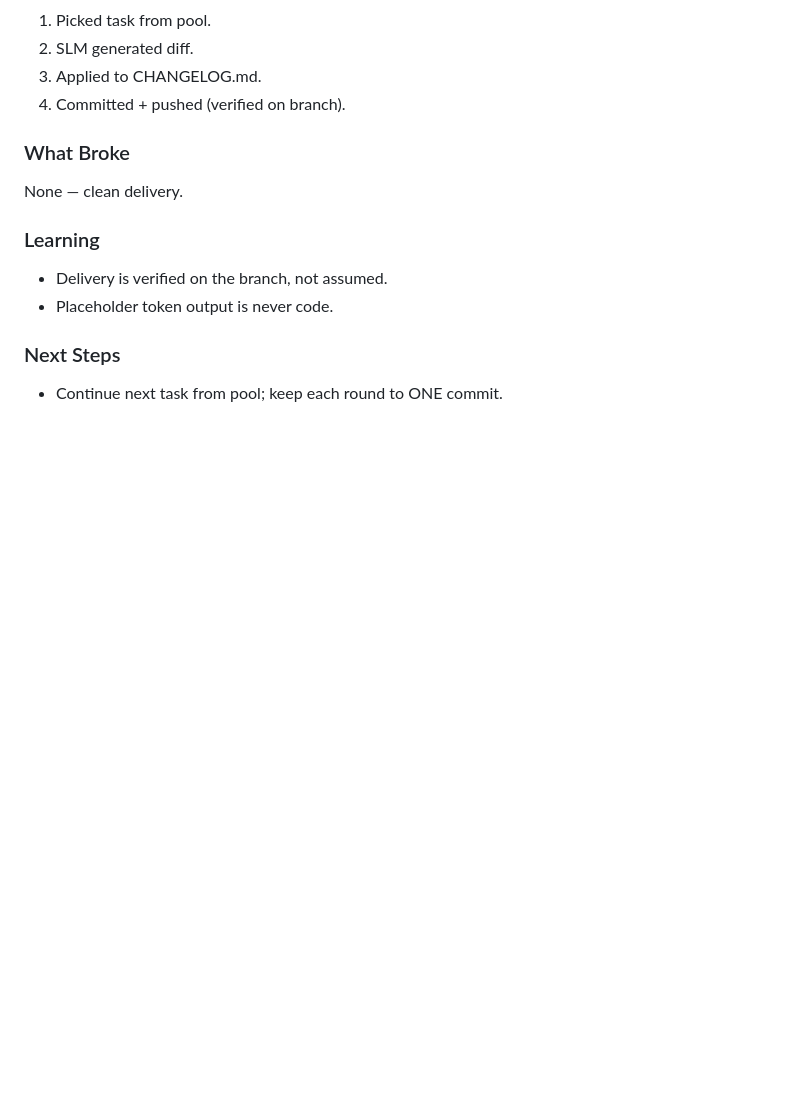
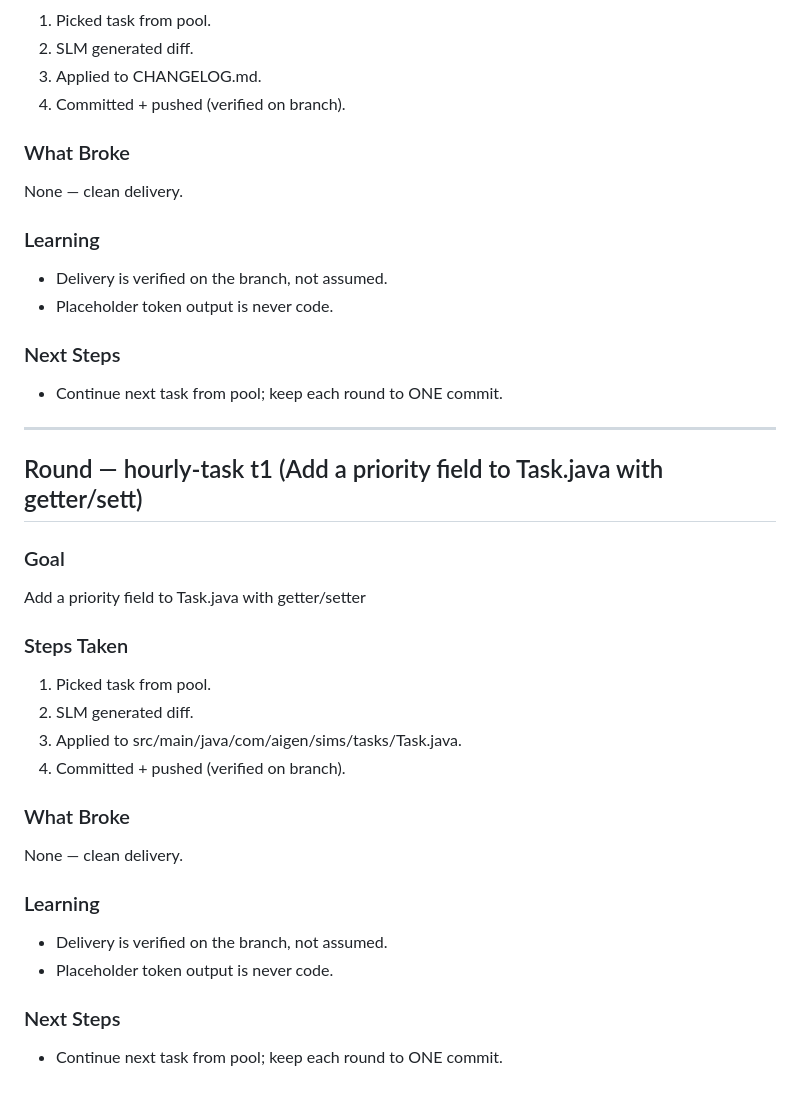
Before and after one commit to chrisalunlloyd2-sudo/SIMS1337, a Markdown page: docs/LEARNINGS.md, the part around the change. Rendered like a GitHub page; blank space fills up the shorter version.

Commit message:
learn: round t1 entry

```diff
--- a/docs/LEARNINGS.md
+++ b/docs/LEARNINGS.md
@@ -103,3 +103,26 @@ None — clean delivery.
 
 ### Next Steps
 - Continue next task from pool; keep each round to ONE commit.
+
+---
+
+## Round — hourly-task t1 (Add a priority field to Task.java with getter/sett)
+
+### Goal
+Add a priority field to Task.java with getter/setter
+
+### Steps Taken
+1. Picked task from pool.
+2. SLM generated diff.
+3. Applied to src/main/java/com/aigen/sims/tasks/Task.java.
+4. Committed + pushed (verified on branch).
+
+### What Broke
+None — clean delivery.
+
+### Learning
+- Delivery is verified on the branch, not assumed.
+- Placeholder token output is never code.
+
+### Next Steps
+- Continue next task from pool; keep each round to ONE commit.
```
